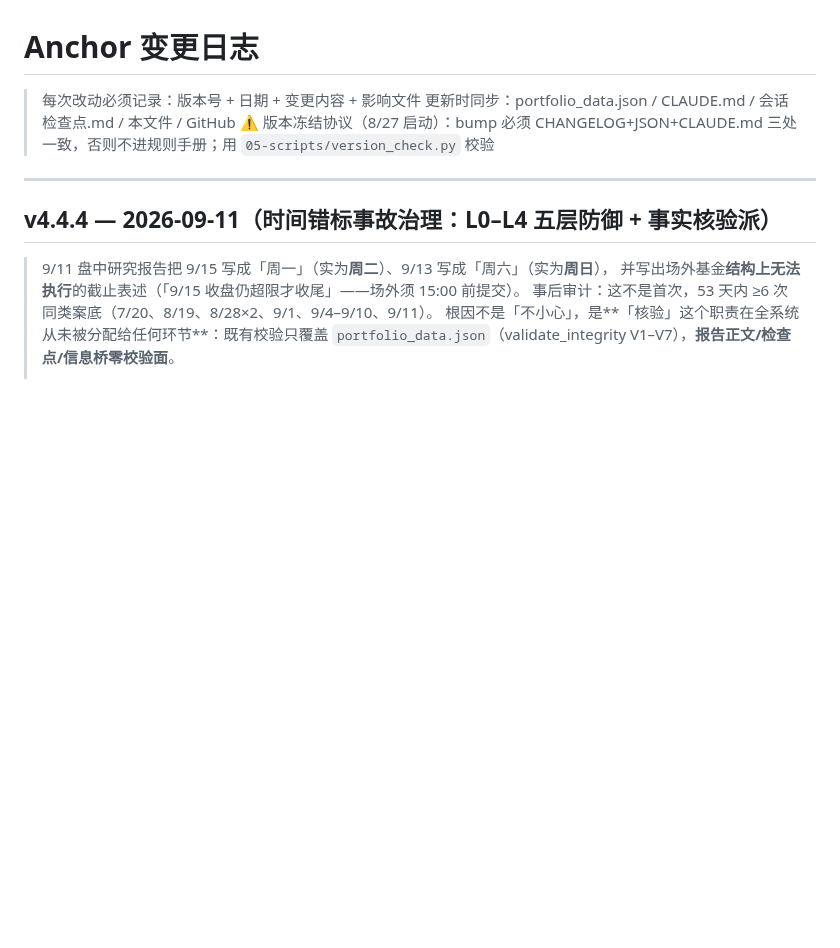
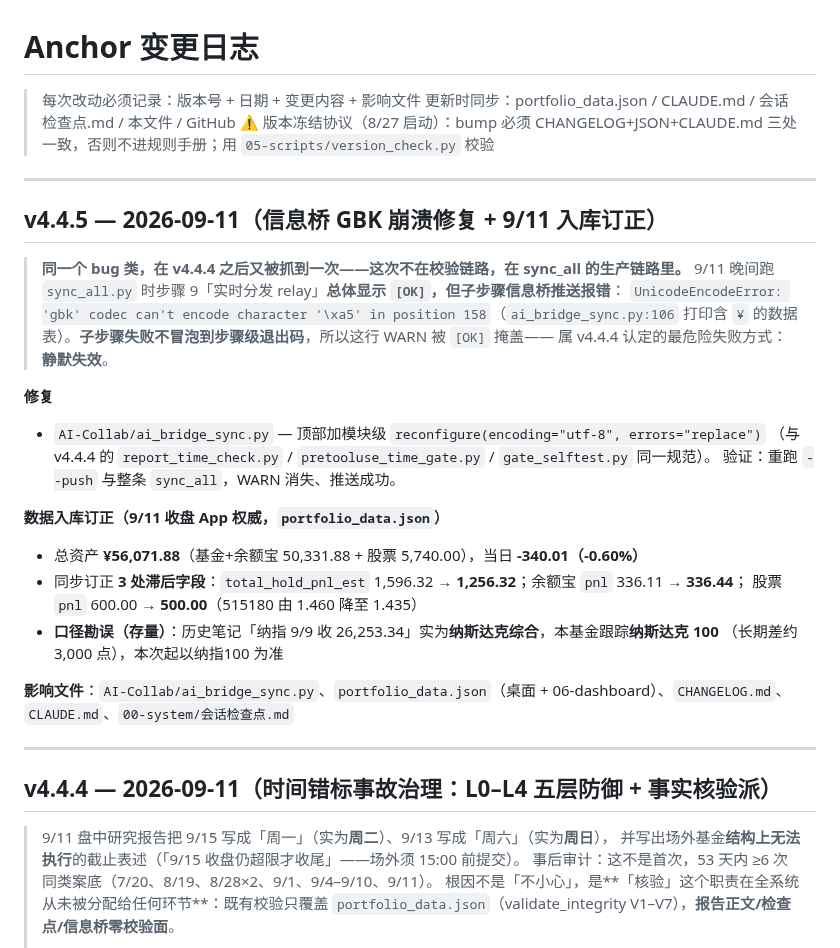
Before and after one commit to killian99cm/anchor-system, a Markdown page: CHANGELOG.md, the part around the change. GitHub-like rendering; blank space fills up the shorter version.

Commit message:
v4.4.5: 信息桥 GBK 崩溃修复 + 9/11 收盘入库订正（total_hold_pnl_est 1596.32→1256.32 / 余额宝pnl→336.44 / 股票pnl 600→500 / 纳指口径勘误实为纳斯达克综合）

```diff
--- a/CHANGELOG.md
+++ b/CHANGELOG.md
@@ -3,6 +3,30 @@
 > 每次改动必须记录：版本号 + 日期 + 变更内容 + 影响文件
 > 更新时同步：portfolio_data.json / CLAUDE.md / 会话检查点.md / 本文件 / GitHub
 > ⚠️ 版本冻结协议（8/27 启动）：bump 必须 CHANGELOG+JSON+CLAUDE.md 三处一致，否则不进规则手册；用 `05-scripts/version_check.py` 校验
+
+---
+
+## v4.4.5 — 2026-09-11（信息桥 GBK 崩溃修复 + 9/11 入库订正）
+
+> **同一个 bug 类，在 v4.4.4 之后又被抓到一次——这次不在校验链路，在 sync_all 的生产链路里。**
+> 9/11 晚间跑 `sync_all.py` 时步骤 9「实时分发 relay」**总体显示 `[OK]`，但子步骤信息桥推送报错**：
+> `UnicodeEncodeError: 'gbk' codec can't encode character '\xa5' in position 158`（`ai_bridge_sync.py:106`
+> 打印含 `¥` 的数据表）。**子步骤失败不冒泡到步骤级退出码**，所以这行 WARN 被 `[OK]` 掩盖——
+> 属 v4.4.4 认定的最危险失败方式：**静默失效**。
+
+**修复**
+- `AI-Collab/ai_bridge_sync.py` — 顶部加模块级 `reconfigure(encoding="utf-8", errors="replace")`
+  （与 v4.4.4 的 `report_time_check.py` / `pretooluse_time_gate.py` / `gate_selftest.py` 同一规范）。
+  验证：重跑 `--push` 与整条 `sync_all`，WARN 消失、推送成功。
+
+**数据入库订正（9/11 收盘 App 权威，`portfolio_data.json`）**
+- 总资产 **¥56,071.88**（基金+余额宝 50,331.88 + 股票 5,740.00），当日 **-340.01（-0.60%）**
+- 同步订正 **3 处滞后字段**：`total_hold_pnl_est` 1,596.32 → **1,256.32**；余额宝 `pnl` 336.11 → **336.44**；
+  股票 `pnl` 600.00 → **500.00**（515180 由 1.460 降至 1.435）
+- **口径勘误（存量）**：历史笔记「纳指 9/9 收 26,253.34」实为**纳斯达克综合**，本基金跟踪**纳斯达克 100**
+  （长期差约 3,000 点），本次起以纳指100 为准
+
+**影响文件**：`AI-Collab/ai_bridge_sync.py`、`portfolio_data.json`（桌面 + 06-dashboard）、`CHANGELOG.md`、`CLAUDE.md`、`00-system/会话检查点.md`
 
 ---
 
```
